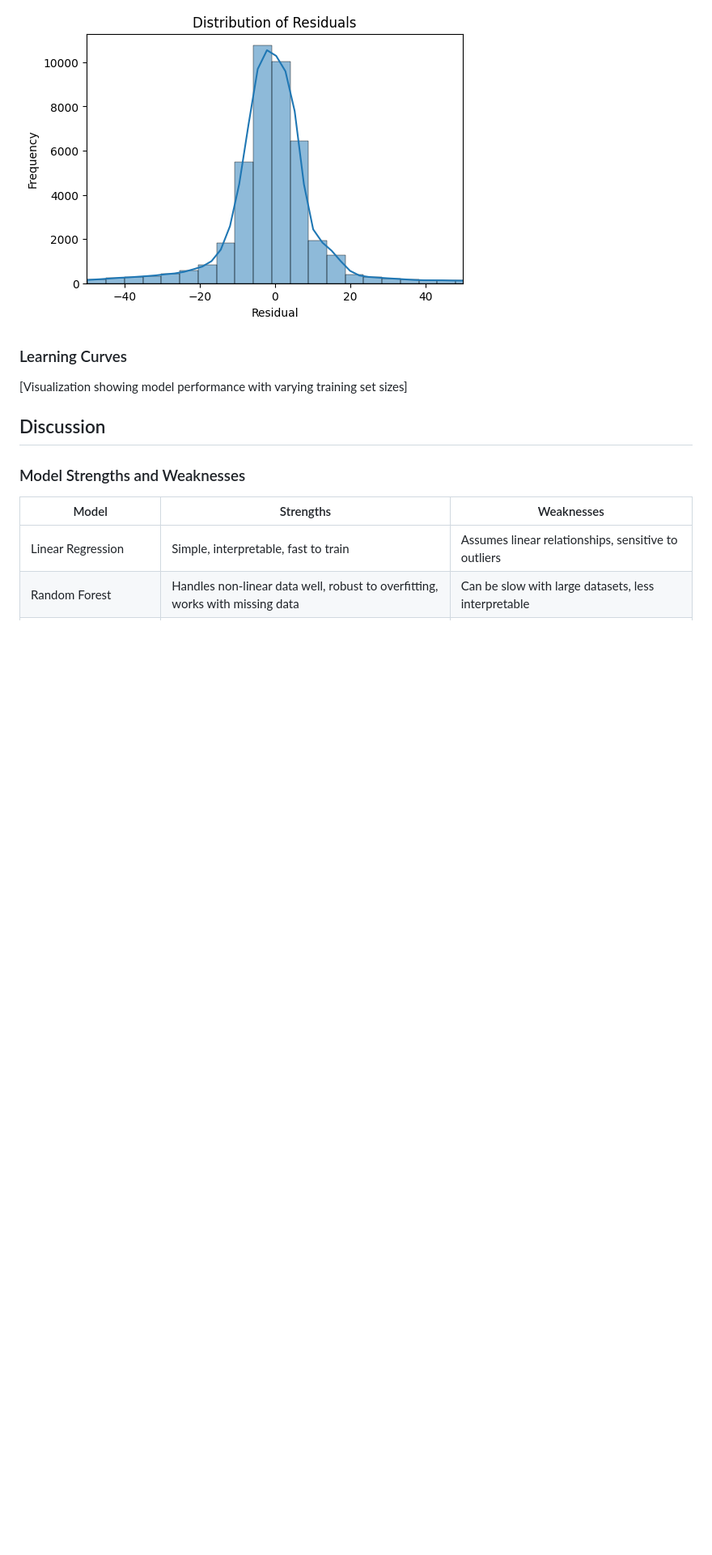
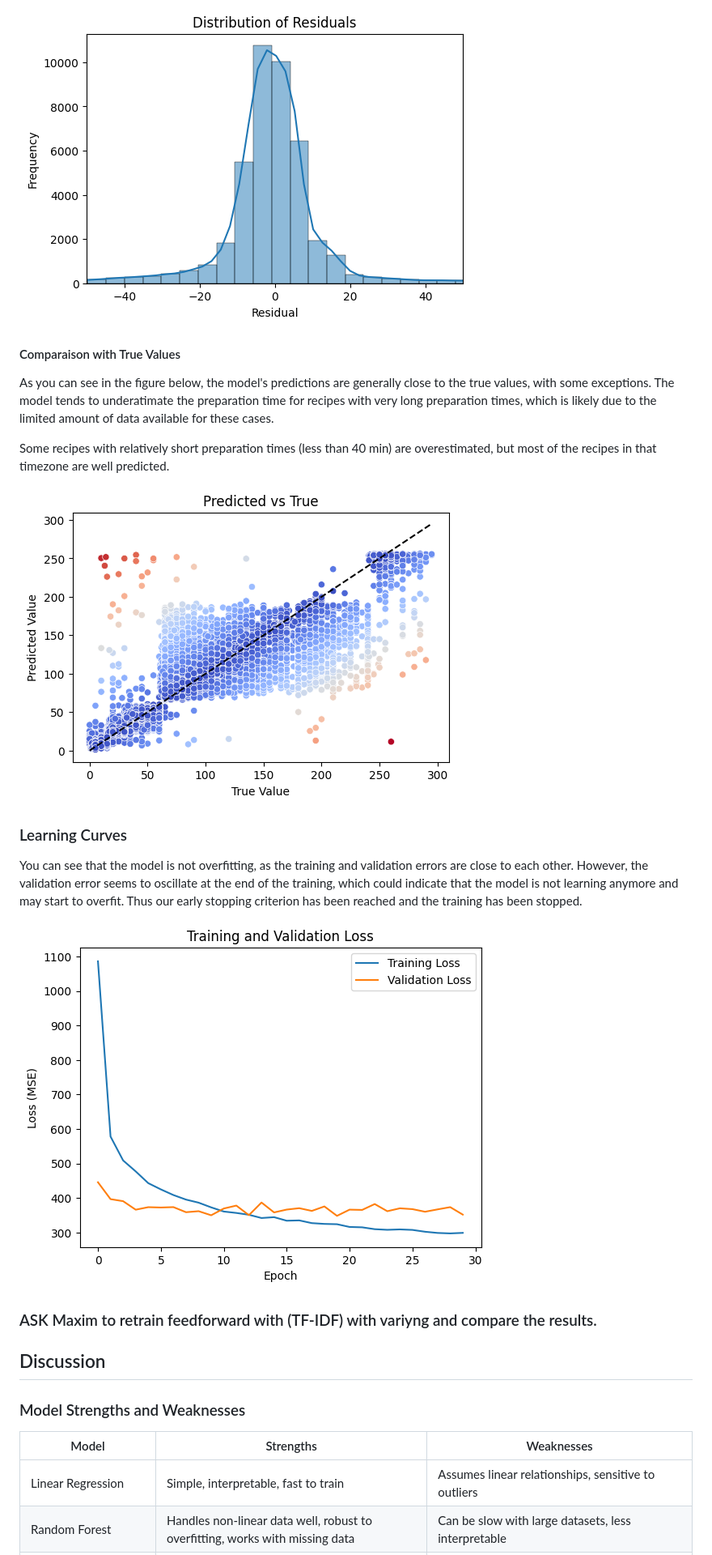
Before and after one commit to milik0/recipe-nlp, a Markdown page: rapport/rapport.md, the part around one of its changes. Shown at 81% size. Drawn GitHub-style; pictures changed too: img/curve_feedforward.png (added); blank space fills up the shorter version.

```diff
--- a/rapport/rapport.md
+++ b/rapport/rapport.md
@@ -182,11 +190,21 @@ We have plotted the residuals of the best-performing model (Gated Neural Network
 
 ![image](../img/distribution_error.png)
 
-####
+#### Comparaison with True Values
+
+As you can see in the figure below, the model's predictions are generally close to the true values, with some exceptions. The model tends to underatimate the preparation time for recipes with very long preparation times, which is likely due to the limited amount of data available for these cases.
+
+Some recipes with relatively short preparation times (less than 40 min) are overestimated, but most of the recipes in that timezone are well predicted.
+
+![image](../img/predicted_vs_true_gru.png)
 
 ### Learning Curves
 
-[Visualization showing model performance with varying training set sizes]
+You can see that the model is not overfitting, as the training and validation errors are close to each other. However, the validation error seems to oscillate at the end of the training, which could indicate that the model is not learning anymore and may start to overfit. Thus our early stopping criterion has been reached and the training has been stopped.
+
+![image](../img/curve_feedforward.png)
+
+### ASK Maxim to retrain feedforward with (TF-IDF) with variyng and compare the results.
 
 ## Discussion
 
```
Also changed, not shown: other parts of rapport/rapport.md (+27 -11 lines), img/plot_permutations_v1.png (added), img/plot_permutations_v2.png (added), 1 other file.
